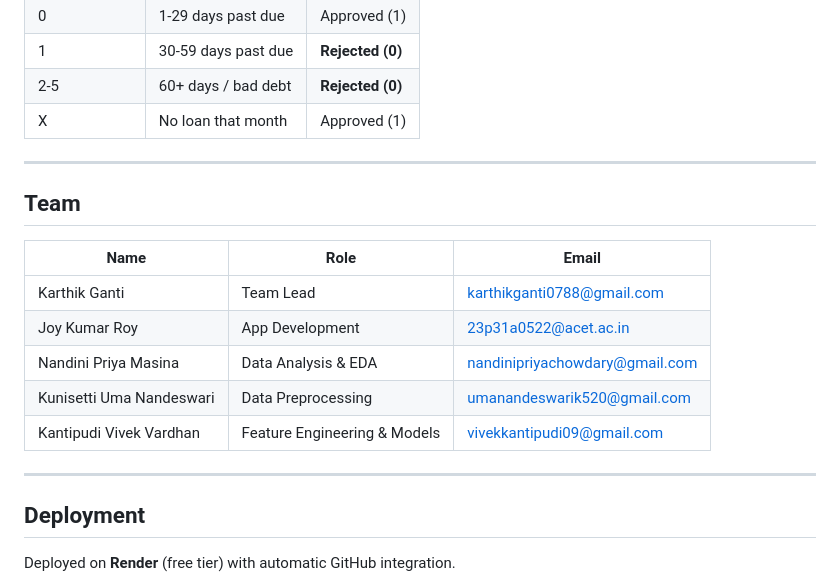
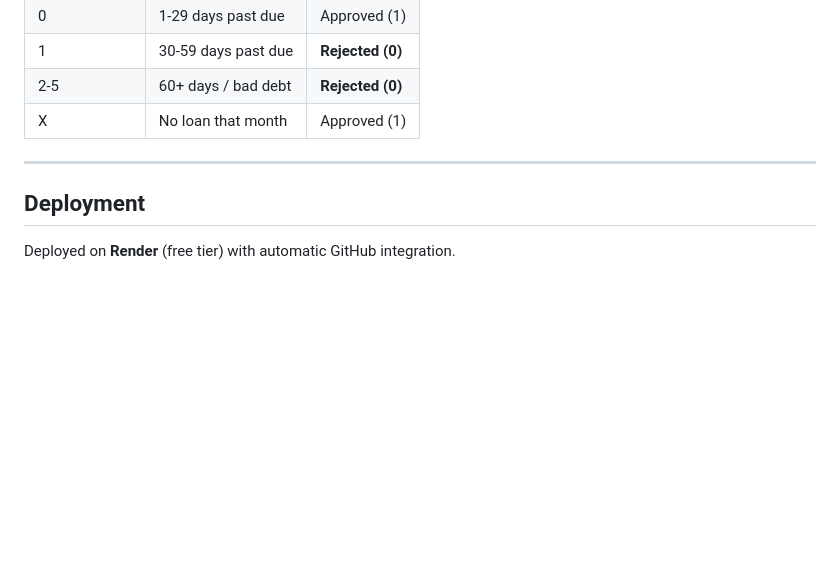
Before and after one commit to laharikunche-79/Credit-Card-Approval-Prediction, a Markdown page: README.md, the part around the change. GitHub-like rendering; blank space fills up the shorter version.

```diff
--- a/README.md
+++ b/README.md
@@ -156,17 +156,6 @@ Visit `http://localhost:5000`
 
 ---
 
-## Team
-
-| Name | Role | Email |
-|---|---|---|
-| Karthik Ganti | Team Lead | karthikganti0788@gmail.com |
-| Joy Kumar Roy | App Development | 23p31a0522@acet.ac.in |
-| Nandini Priya Masina | Data Analysis & EDA | nandinipriyachowdary@gmail.com |
-| Kunisetti Uma Nandeswari | Data Preprocessing | umanandeswarik520@gmail.com |
-| Kantipudi Vivek Vardhan | Feature Engineering & Models | vivekkantipudi09@gmail.com |
-
----
 
 ## Deployment
 
```
